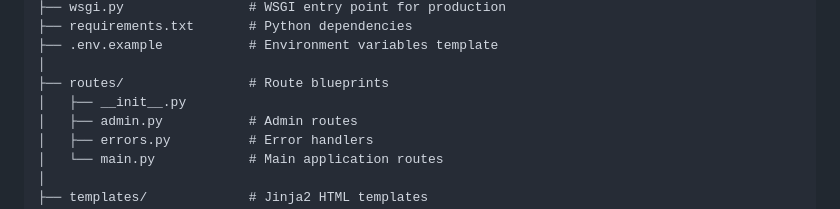
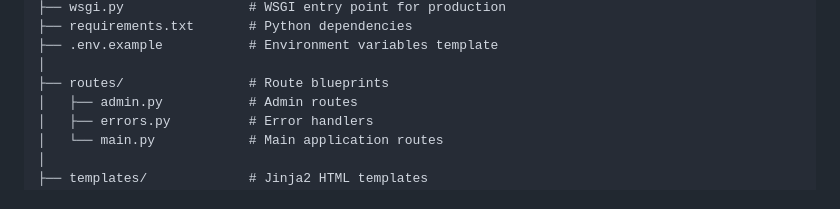
Before and after one commit to huythedev/game_8-3, a Markdown page: README.md, the part around the change. GitHub-like rendering.

```diff
--- a/README.md
+++ b/README.md
@@ -95,7 +95,6 @@ Game_8-3/
 ├── .env.example           # Environment variables template
 │
 ├── routes/                # Route blueprints
-│   ├── __init__.py
 │   ├── admin.py           # Admin routes
 │   ├── errors.py          # Error handlers
 │   └── main.py            # Main application routes
```
